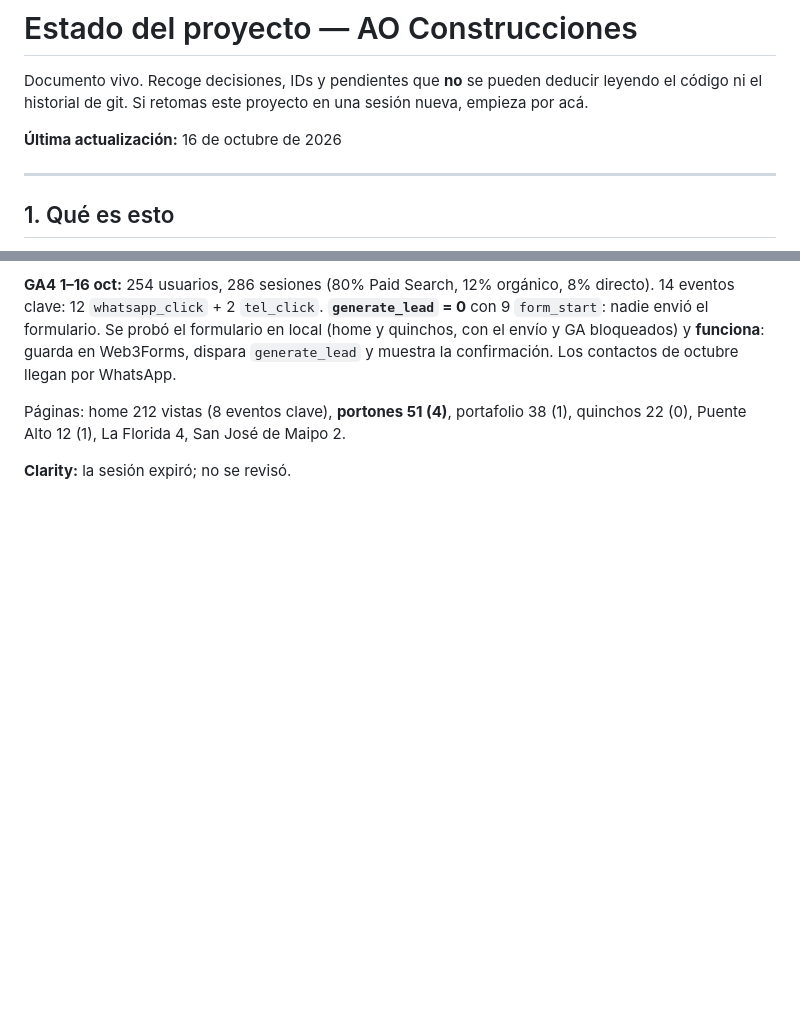
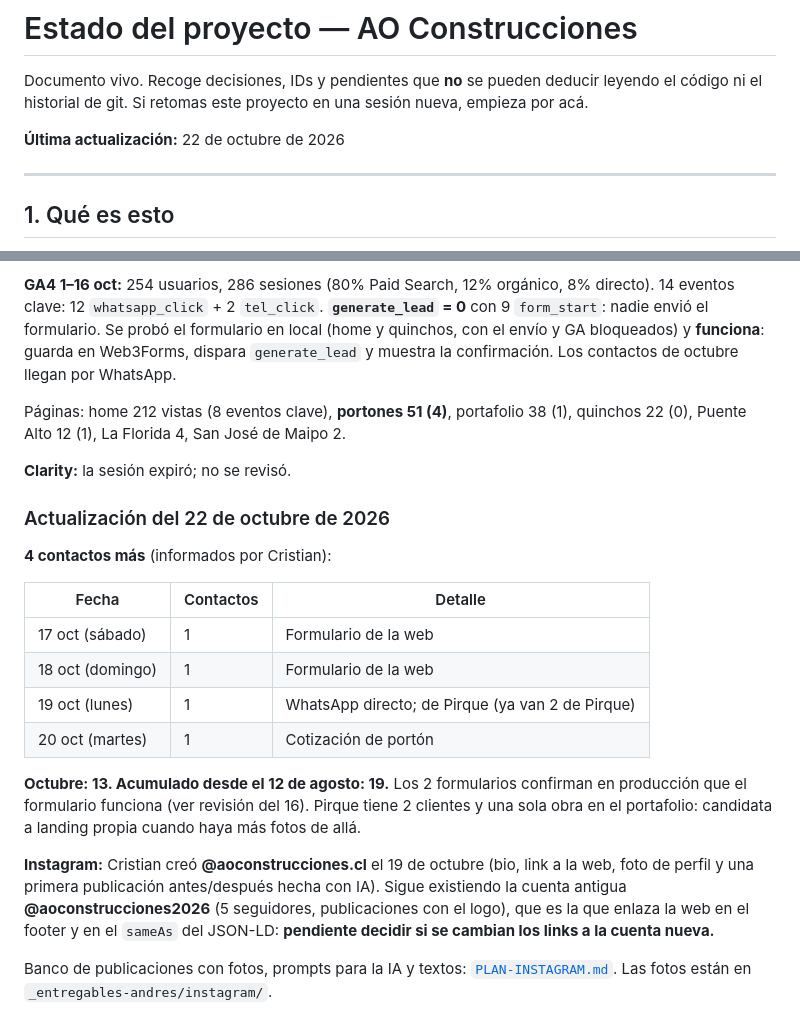
Before and after one commit to cristiansanchez1003-blip/AOconstrucciones, a Markdown page: ESTADO-PROYECTO.md, 2 parts joined by grey strips. Drawn GitHub-style; blank space fills up the shorter version.

Commit message:
Plan the Instagram posts and record the October 22 contact update
Co-Authored-By: Claude Opus 5.5 <noreply@anthropic.com>

```diff
--- a/ESTADO-PROYECTO.md
+++ b/ESTADO-PROYECTO.md
@@ -4,7 +4,7 @@ Documento vivo. Recoge decisiones, IDs y pendientes que **no** se pueden deducir
 leyendo el código ni el historial de git. Si retomas este proyecto en una sesión
 nueva, empieza por acá.
 
-**Última actualización:** 16 de octubre de 2026
+**Última actualización:** 22 de octubre de 2026
 
 ---
 
@@ -775,3 +775,30 @@ Páginas: home 212 vistas (8 eventos clave), **portones 51 (4)**, portafolio 38
 (1), quinchos 22 (0), Puente Alto 12 (1), La Florida 4, San José de Maipo 2.
 
 **Clarity:** la sesión expiró; no se revisó.
+
+### Actualización del 22 de octubre de 2026
+
+**4 contactos más** (informados por Cristian):
+
+| Fecha | Contactos | Detalle |
+|---|---|---|
+| 17 oct (sábado) | 1 | Formulario de la web |
+| 18 oct (domingo) | 1 | Formulario de la web |
+| 19 oct (lunes) | 1 | WhatsApp directo; de Pirque (ya van 2 de Pirque) |
+| 20 oct (martes) | 1 | Cotización de portón |
+
+**Octubre: 13. Acumulado desde el 12 de agosto: 19.** Los 2 formularios
+confirman en producción que el formulario funciona (ver revisión del 16).
+Pirque tiene 2 clientes y una sola obra en el portafolio: candidata a landing
+propia cuando haya más fotos de allá.
+
+**Instagram:** Cristian creó **@aoconstrucciones.cl** el 19 de octubre (bio,
+link a la web, foto de perfil y una primera publicación antes/después hecha
+con IA). Sigue existiendo la cuenta antigua **@aoconstrucciones2026** (5
+seguidores, publicaciones con el logo), que es la que enlaza la web en el
+footer y en el `sameAs` del JSON-LD: **pendiente decidir si se cambian los
+links a la cuenta nueva.**
+
+Banco de publicaciones con fotos, prompts para la IA y textos:
+[`PLAN-INSTAGRAM.md`](PLAN-INSTAGRAM.md). Las fotos están en
+`_entregables-andres/instagram/`.
```
Also changed, not shown: PLAN-INSTAGRAM.md (added, +355 -0 lines).
